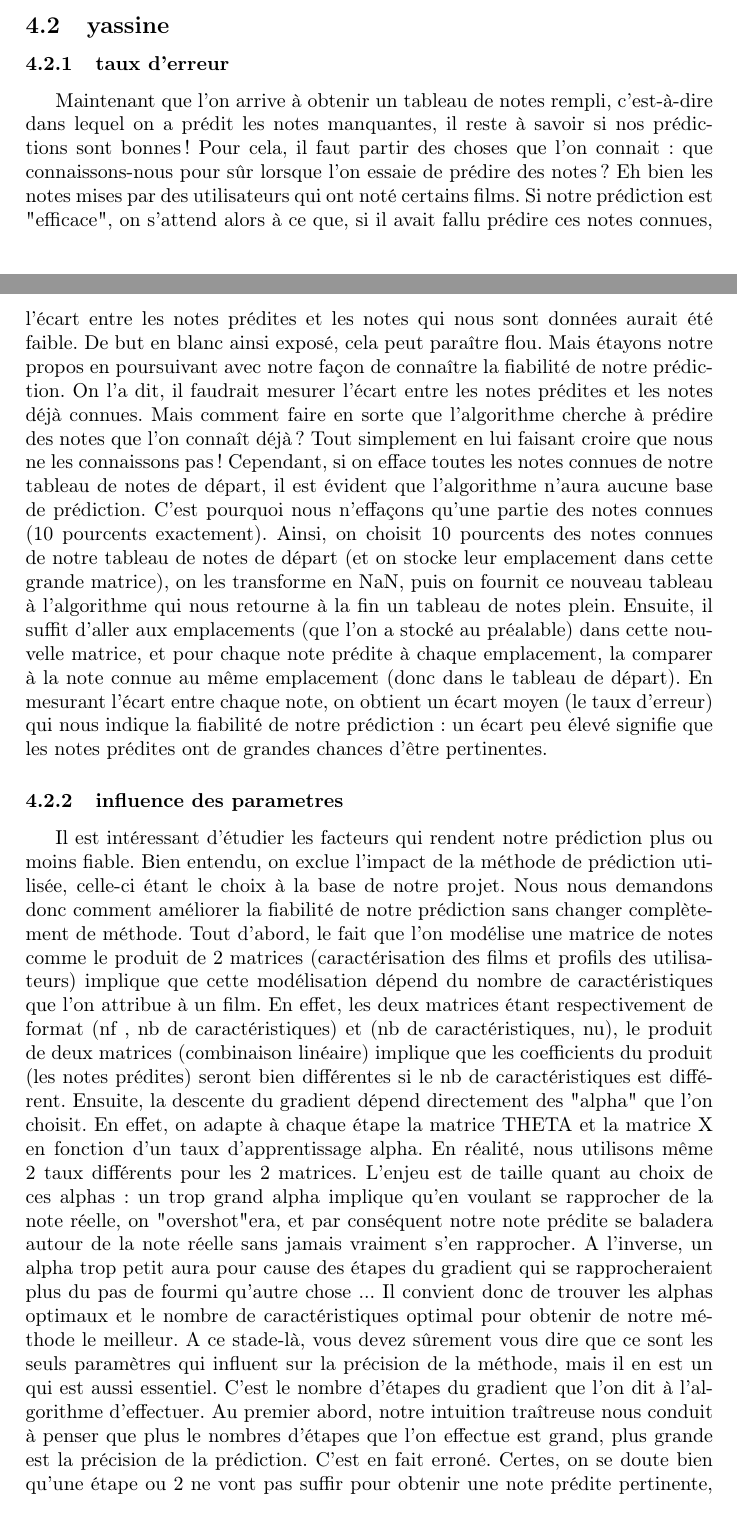
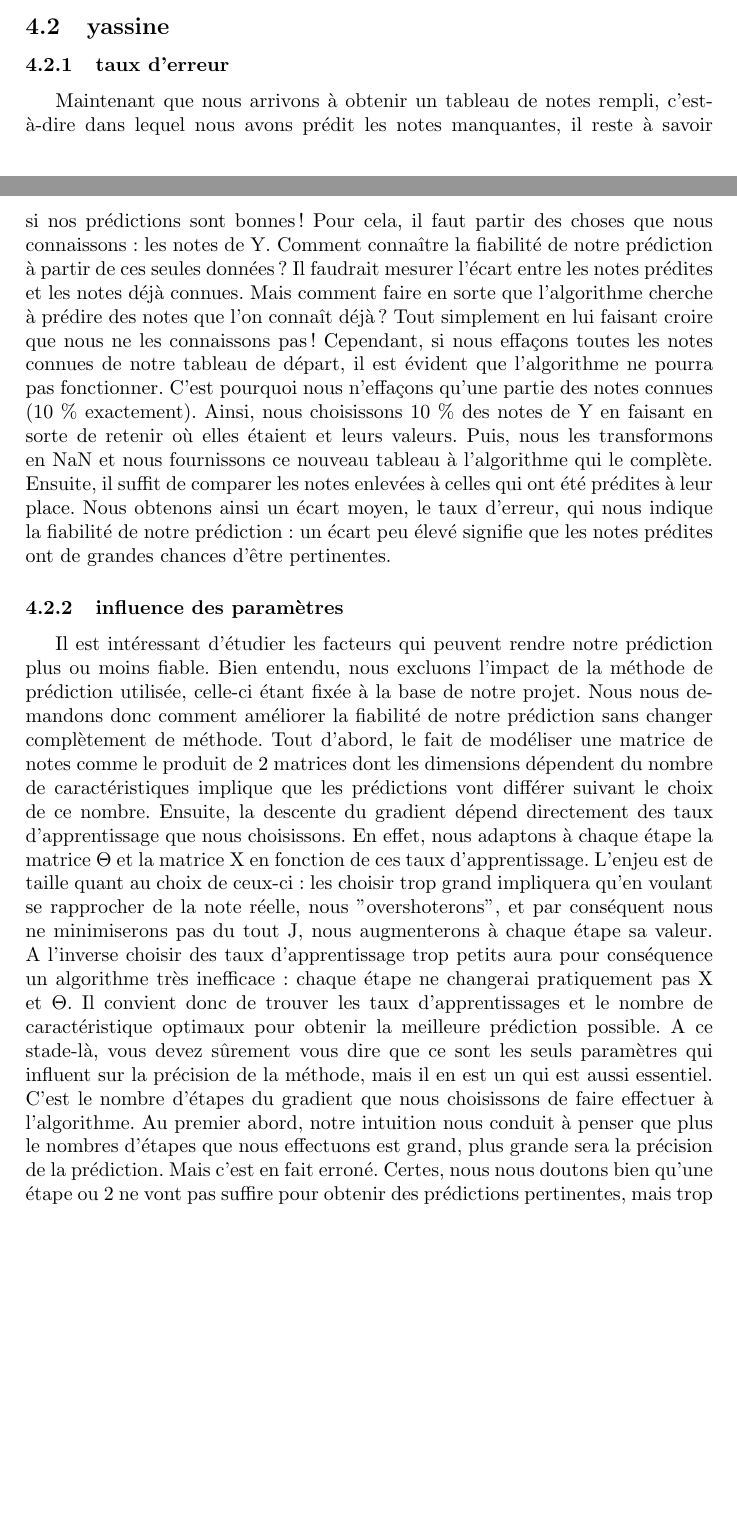
Before and after one commit to sambiak/recommandation-film, a LaTeX paper (compte rendu/compte_rendu.tex): two parts of pages 6 and 7 of 10 before the commit and two parts of pages 6 and 7 of 9 after it, joined at a grey line, cut so that both start at the same text, the shorter picture padded with empty space. Compiled offline with pdfLaTeX.

Commit message:
modif partie de Yassine plus quelques autres petit trucs
Pour la modif de la partie de Yassine c une suggestion dans la formulation des phrases je trouvait qu'il y avait quelques trucs de pas très clair. Je pense que ces modifications sont importantes. Yassine tu peux retravailler à partir de ça si ça te va. Et si vraiment ces modifications ne vont pas, nous en parlerons et nous ferons un copier coller de l ancienne partie

```diff
--- a/compte rendu/compte_rendu.tex
+++ b/compte rendu/compte_rendu.tex
@@ -1,5 +1,4 @@
 \documentclass[a4paper,10pt]{article}
-\usepackage[T1]{fontenc}
 \usepackage[utf8]{inputenc}
 \usepackage[frenchkw]{algorithm2e}
 \usepackage[francais]{babel}
@@ -158,26 +161,24 @@ Ainsi, nous pouvons prédire au mieux une note pour un utilisateur ayant vus tou
 %les trois dernière phrase sont très mal expliquer il faut les reprendre
 \subsection{yassine}
 \subsubsection{taux d'erreur}
-Maintenant que l'on arrive à obtenir un tableau de notes rempli, c'est-à-dire dans lequel on a prédit les notes manquantes, il reste à savoir si nos prédictions sont bonnes !
-Pour cela, il faut partir des choses que l'on connait : que connaissons-nous pour sûr lorsque l'on essaie de prédire des notes ?
-Eh bien les notes mises par des utilisateurs qui ont noté certains films.
-Si notre prédiction est "efficace", on s'attend alors à ce que, si il avait fallu prédire ces notes connues,
-l'écart entre les notes prédites et les notes qui nous sont données aurait été faible. De but en blanc ainsi exposé, cela peut paraître flou.
-Mais étayons notre propos en poursuivant avec notre façon de connaître la fiabilité de notre prédiction.
-On l'a dit, il faudrait mesurer l'écart entre les notes prédites et les notes déjà connues.
+Maintenant que nous arrivons à obtenir un tableau de notes rempli, c'est-à-dire dans lequel nous avons prédit les notes manquantes, il reste à savoir si nos prédictions sont bonnes !
+Pour cela, il faut partir des choses que nous connaissons : les notes de Y.
+Comment connaître la fiabilité de notre prédiction à partir de ces seules données ?
+Il faudrait mesurer l'écart entre les notes prédites et les notes déjà connues.
 Mais comment faire en sorte que l'algorithme cherche à prédire des notes que l'on connaît déjà ?
 Tout simplement en lui faisant croire que nous ne les connaissons pas !
-Cependant, si on efface toutes les notes connues de notre tableau de notes de départ, il est évident que l'algorithme n'aura aucune base de prédiction.
-C'est pourquoi nous n'effaçons qu'une partie des notes connues (10 pourcents exactement).
-Ainsi, on choisit 10 pourcents des notes connues de notre tableau de notes de départ (et on stocke leur emplacement dans cette grande matrice),
-on les transforme en NaN, puis on fournit ce nouveau tableau à l'algorithme qui nous retourne à la fin un tableau de notes plein.
-Ensuite, il suffit d'aller aux emplacements (que l'on a stocké au préalable) dans cette nouvelle matrice, et pour chaque note prédite à chaque emplacement,
-la comparer à la note connue au même emplacement (donc dans le tableau de départ).
-En mesurant l'écart entre chaque note, on obtient un écart moyen (le taux d'erreur) qui nous indique la fiabilité de notre prédiction :
+Cependant, si nous effaçons toutes les notes connues de notre tableau de départ, il est évident que l'algorithme ne pourra pas fonctionner.
+C'est pourquoi nous n'effaçons qu'une partie des notes connues (10 \% exactement).
+Ainsi, nous choisissons 10 \% des notes de Y en faisant en sorte de retenir où elles étaient et leurs valeurs.
+Puis, nous les transformons en NaN et nous fournissons ce nouveau tableau à l'algorithme qui le complète.
+Ensuite, il suffit de comparer les notes enlevées à celles qui ont été prédites à leur place.
+Nous obtenons ainsi un écart moyen, le taux d'erreur, qui nous indique la fiabilité de notre prédiction :
 un écart peu élevé signifie que les notes prédites ont de grandes chances d'être pertinentes.
 
-\subsubsection{influence des parametres}
-Il est intéressant d'étudier les facteurs qui rendent notre prédiction plus ou moins fiable. Bien entendu, on exclue l'impact de la méthode de prédiction utilisée, celle-ci étant le choix à la base de notre projet. Nous nous demandons donc comment améliorer la fiabilité de notre prédiction sans changer complètement de méthode. Tout d'abord, le fait que l'on modélise une matrice de notes comme le produit de 2 matrices (caractérisation des films et profils des utilisateurs) implique que cette modélisation dépend du nombre de caractéristiques que l'on attribue à un film. En effet, les deux matrices étant respectivement de format (nf , nb de caractéristiques) et (nb de caractéristiques, nu), le produit de deux matrices (combinaison linéaire) implique que les coefficients du produit (les notes prédites) seront bien différentes si le nb de caractéristiques est différent. Ensuite, la descente du gradient dépend directement des "alpha" que l'on choisit. En effet, on adapte à chaque étape la matrice THETA et la matrice X en fonction d'un taux d'apprentissage alpha. En réalité, nous utilisons même 2 taux différents pour les 2 matrices. L'enjeu est de taille quant au choix de ces alphas : un trop grand alpha implique qu'en voulant se rapprocher de la note réelle, on "overshot"era, et par conséquent notre note prédite se baladera autour de la note réelle sans jamais vraiment s'en rapprocher. A l'inverse, un alpha trop petit aura pour cause des étapes du gradient qui se rapprocheraient plus du pas de fourmi qu'autre chose ... Il convient donc de trouver les alphas optimaux et le nombre de caractéristiques optimal pour obtenir de notre méthode le meilleur. A ce stade-là, vous devez sûrement vous dire que ce sont les seuls paramètres qui influent sur la précision de la méthode, mais il en est un qui est aussi essentiel. C'est le nombre d'étapes du gradient que l'on dit à l'algorithme d'effectuer. Au premier abord, notre intuition traîtreuse nous conduit à penser que plus le nombres d'étapes que l'on effectue est grand, plus grande est la précision de la prédiction. C'est en fait erroné. Certes, on se doute bien qu'une étape ou 2 ne vont pas suffir pour obtenir une note prédite pertinente, mais au bout d'un moment, il ne servira à rien de continuer à effectuer des étapes du gradient, cela desservira même notre prédiction. Nous avons observé cet effet en traçant la courbe du taux d'erreur en foncion du nombre d'étapes. Et on observe clairement un minimum du taux d'erreur pour un certain nombre d'étapes, au delà le taux d'erreur augmente. Cet effet est couramment observé en apprentissage automatique et il est surnommé "surapprentissage". Pour le contrer, nous avons donc décidé de trouver le nombre d'étapes optimal pour les alphas optimaux et le nombre de caractéristiques. optimal.
+\subsubsection{influence des paramètres}
+
+Il est intéressant d'étudier les facteurs qui peuvent rendre notre prédiction plus ou moins fiable. Bien entendu, nous excluons l'impact de la méthode de prédiction utilisée, celle-ci étant fixée à la base de notre projet. Nous nous demandons donc comment améliorer la fiabilité de notre prédiction sans changer complètement de méthode. Tout d'abord, le fait de modéliser une matrice de notes comme le produit de 2 matrices dont les dimensions dépendent du nombre de caractéristiques implique que les prédictions vont différer suivant le choix de ce nombre. Ensuite, la descente du gradient dépend directement des taux d'apprentissage que nous choisissons. En effet, nous adaptons à chaque étape la matrice $\Theta$ et la matrice X en fonction de ces taux d'apprentissage. L'enjeu est de taille quant au choix de ceux-ci : les choisir trop grand impliquera qu'en voulant se rapprocher de la note réelle, nous "overshoterons", et par conséquent nous ne minimiserons pas du tout J, nous augmenterons à chaque étape sa valeur. A l'inverse choisir des taux d'apprentissage trop petits aura pour conséquence un algorithme très inefficace : chaque étape ne changerai pratiquement pas X et $\Theta$. Il convient donc de trouver les taux d'apprentissages et le nombre de caractéristique optimaux pour obtenir la meilleure prédiction possible. A ce stade-là, vous devez sûrement vous dire que ce sont les seuls paramètres qui influent sur la précision de la méthode, mais il en est un qui est aussi essentiel. C'est le nombre d'étapes du gradient que nous choisissons de faire effectuer à l'algorithme. Au premier abord, notre intuition nous conduit à penser que plus le nombres d'étapes que nous effectuons est grand, plus grande sera la précision de la prédiction. Mais c'est en fait erroné. Certes, nous nous doutons bien qu'une étape ou 2 ne vont pas suffire pour obtenir des prédictions pertinentes, mais trop faire d'étape pourrait desservir notre prédiction. Nous avons observé cet effet en traçant la courbe du taux d'erreur en fonction du nombre d'étapes. Et nous observons clairement un minimum du taux d'erreur pour un certain nombre d'étapes, au delà le taux d'erreur augmente. Cet effet est couramment observé en apprentissage automatique et il est surnommé "sur-apprentissage". Pour le contrer, nous avons donc décidé de trouver le nombre d'étapes optimal pour les taux d'apprentissage et le nombre de caractéristiques optimaux.
+%inclure graphiques
 \subsection{limites de notre approche}
 %yassine
 \subsubsection{Est-ce qu'on arrive a recommander un film a un utilisateur}
```
Also changed, not shown: compte rendu/compte_rendu.tex (22 more changed lines).
